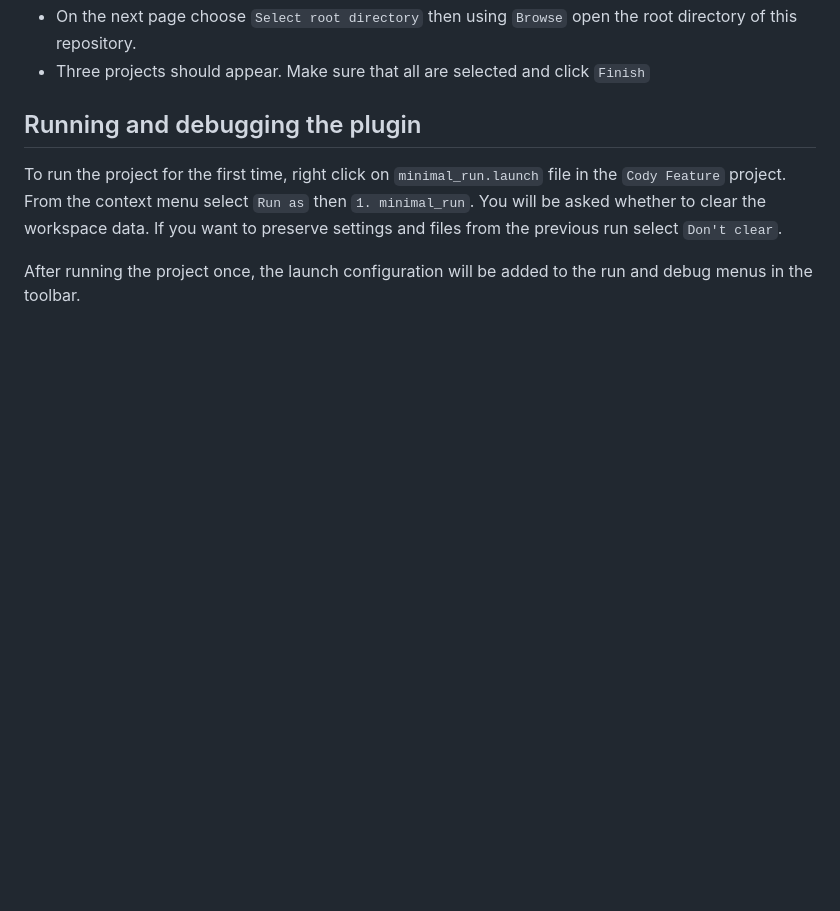
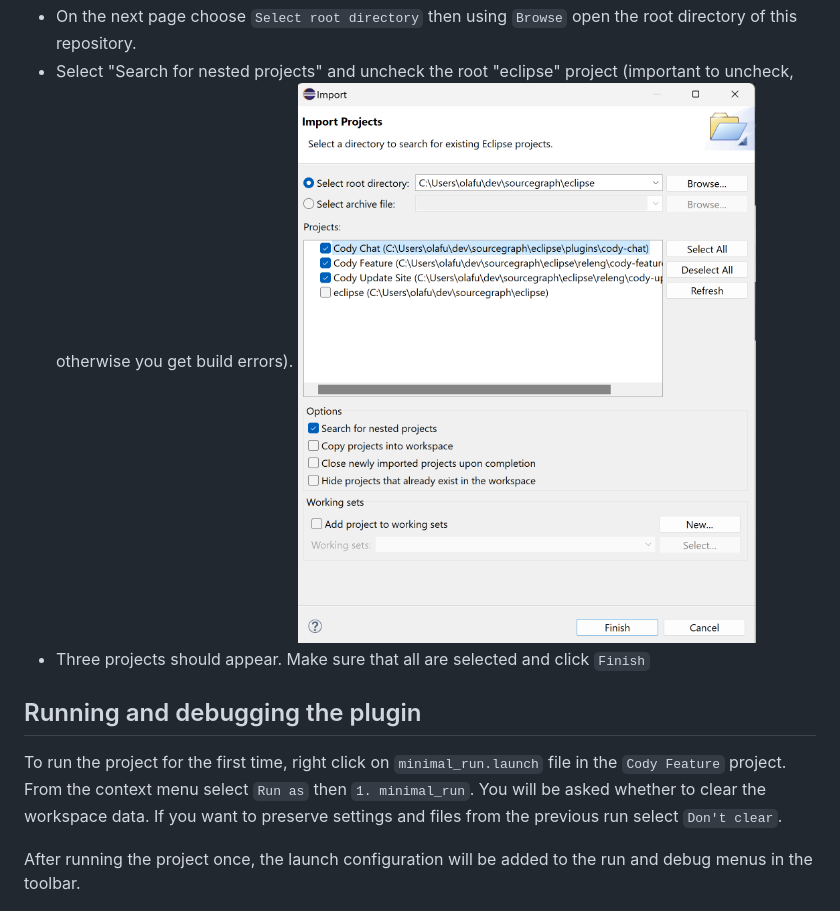
Before and after one commit to sourcegraph/eclipse, a Markdown page: docs/development.md, the part around the change. Drawn GitHub-style; pictures changed too: docs/img/select-root.png (added); blank space fills up the shorter version.

Commit message:
Clarify development docs
Eclipse was freezing while starting on my Windows computer so I did a
clean clone and started with a fresh workspace. This PR clarifies the
"import project" step and adds files to .gitignore that should not be
checked into the repo.

```diff
--- a/docs/development.md
+++ b/docs/development.md
@@ -17,6 +17,8 @@
   `Existing Projects into Workspace`. ![Import categories](img/import.png)
 - On the next page choose `Select root directory` then using `Browse` open the
   root directory of this repository.
+- Select "Search for nested projects" and uncheck the root "eclipse" project (important to uncheck, otherwise you get build errors).
+  ![Select root directory](img/select-root.png)
 - Three projects should appear. Make sure that all are selected and click
   `Finish`
 
```
Also changed, not shown: 2 other files.
